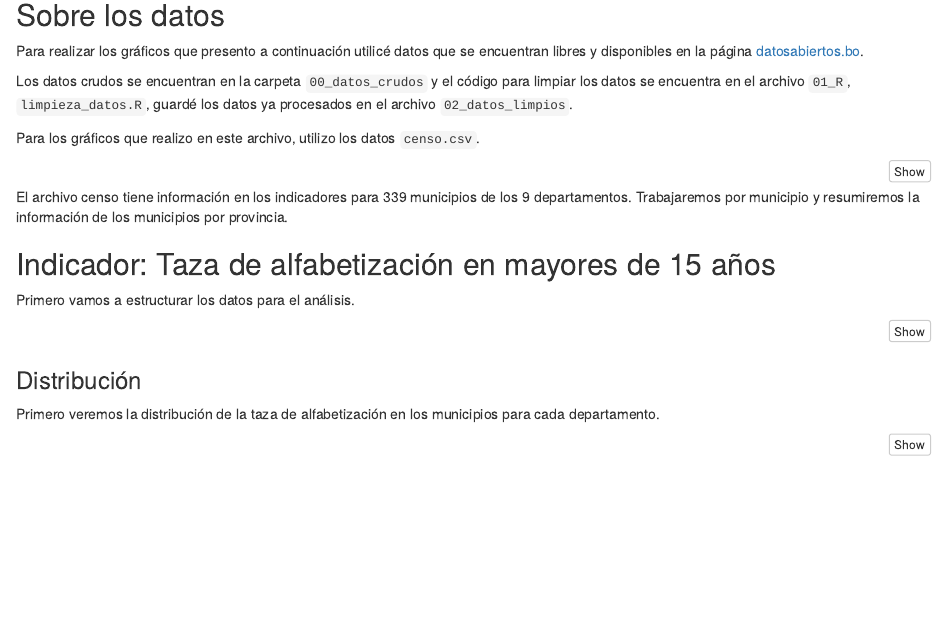
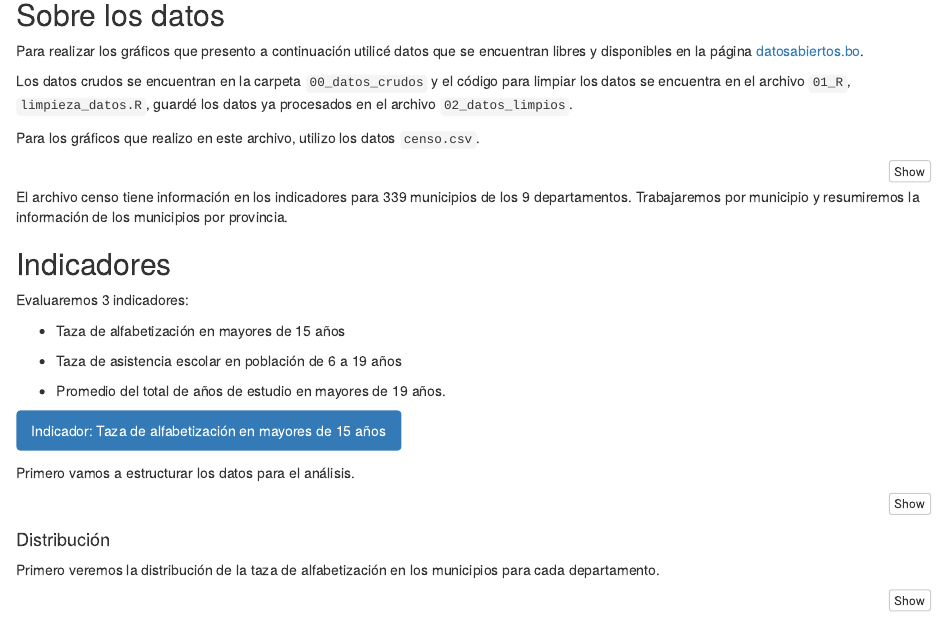
Before and after one commit to palolili23/datos_abiertos_lp, an R Markdown document (01_R/reporte_alfabetizacion.Rmd): the page in a window 1100 px wide, from 270 px down. Rendered offline with R 4.5, knitr and Pandoc, with nearby package versions.

Commit message:
layout, need to change colors to css.

````diff
--- a/01_R/reporte_alfabetizacion.Rmd
+++ b/01_R/reporte_alfabetizacion.Rmd
@@ -44,7 +44,17 @@ censo <- import(here("02_datos_limpios", "censo.csv"))
 
 El archivo censo tiene información en los indicadores para 339 municipios de los 9 departamentos. Trabajaremos por municipio y resumiremos la información de los municipios por provincia.
 
-## Indicador: Taza de alfabetización en mayores de 15 años
+## Indicadores {.tabset .tabset-fade .tabset-pills}
+
+Evaluaremos 3 indicadores:
+
+- Taza de alfabetización en mayores de 15 años
+
+- Taza de asistencia escolar en población de 6 a 19 años
+
+- Promedio del total de años de estudio en mayores de 19 años.
+
+### Indicador: Taza de alfabetización en mayores de 15 años
 
 Primero vamos a estructurar los datos para el análisis.
 
@@ -64,7 +74,7 @@ taza_alfab <- censo %>%
 
 ```
 
-### Distribución
+#### Distribución
 
 Primero veremos la distribución de la taza de alfabetización en los municipios para cada departamento.
 
````
Also changed, not shown: 01_R/reporte_alfabetizacion.Rmd (4 more changed lines).
